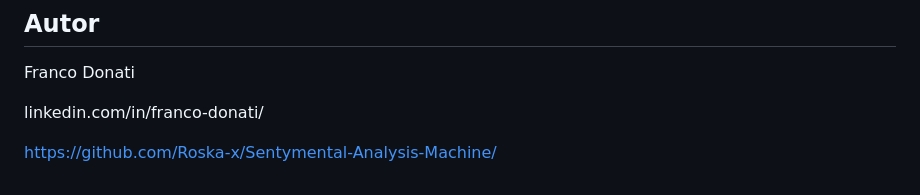
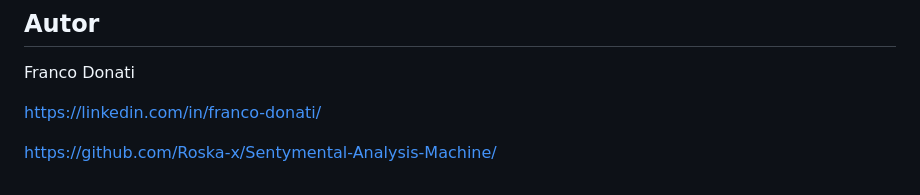
Before and after one commit to Roska-x/Sentiment-Analyzer-Machine, a Markdown page: README.md, the part around the change. Rendered like a GitHub page.

```diff
--- a/README.md
+++ b/README.md
@@ -209,6 +209,6 @@ sentiment_analyzer/
 
 Franco Donati
 
-linkedin.com/in/franco-donati/
+https://linkedin.com/in/franco-donati/
 
 https://github.com/Roska-x/Sentymental-Analysis-Machine/
```
